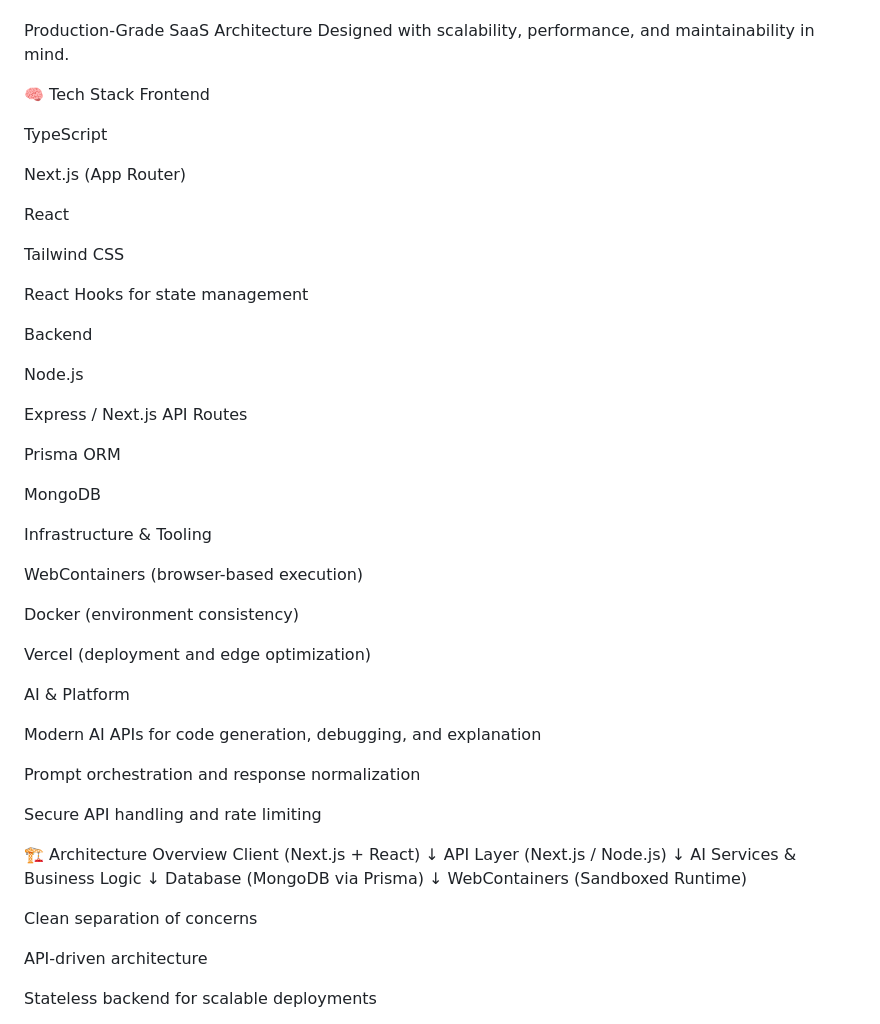
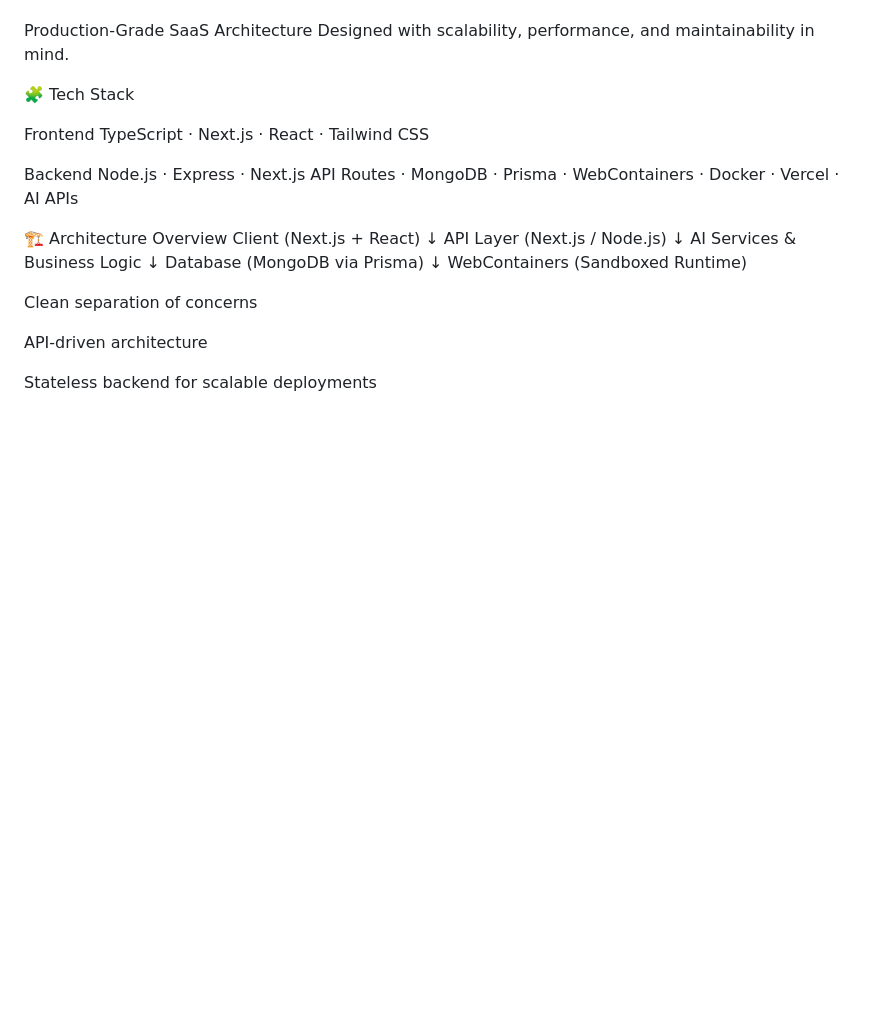
Before and after one commit to dummy-pranjal29/scripts.ai, a Markdown page: README.md, the part around the change. Rendered like a GitHub page; blank space fills up the shorter version.

```diff
--- a/README.md
+++ b/README.md
@@ -29,44 +29,13 @@ Each user operates in a secure, isolated environment with proper access control.
 Production-Grade SaaS Architecture
 Designed with scalability, performance, and maintainability in mind.
 
-🧠 Tech Stack
+🧩 Tech Stack
+
 Frontend
-
-TypeScript
-
-Next.js (App Router)
-
-React
-
-Tailwind CSS
-
-React Hooks for state management
+TypeScript · Next.js · React · Tailwind CSS
 
 Backend
-
-Node.js
-
-Express / Next.js API Routes
-
-Prisma ORM
-
-MongoDB
-
-Infrastructure & Tooling
-
-WebContainers (browser-based execution)
-
-Docker (environment consistency)
-
-Vercel (deployment and edge optimization)
-
-AI & Platform
-
-Modern AI APIs for code generation, debugging, and explanation
-
-Prompt orchestration and response normalization
-
-Secure API handling and rate limiting
+Node.js · Express · Next.js API Routes · MongoDB · Prisma · WebContainers · Docker · Vercel · AI APIs
 
 🏗️ Architecture Overview
 Client (Next.js + React)
```
